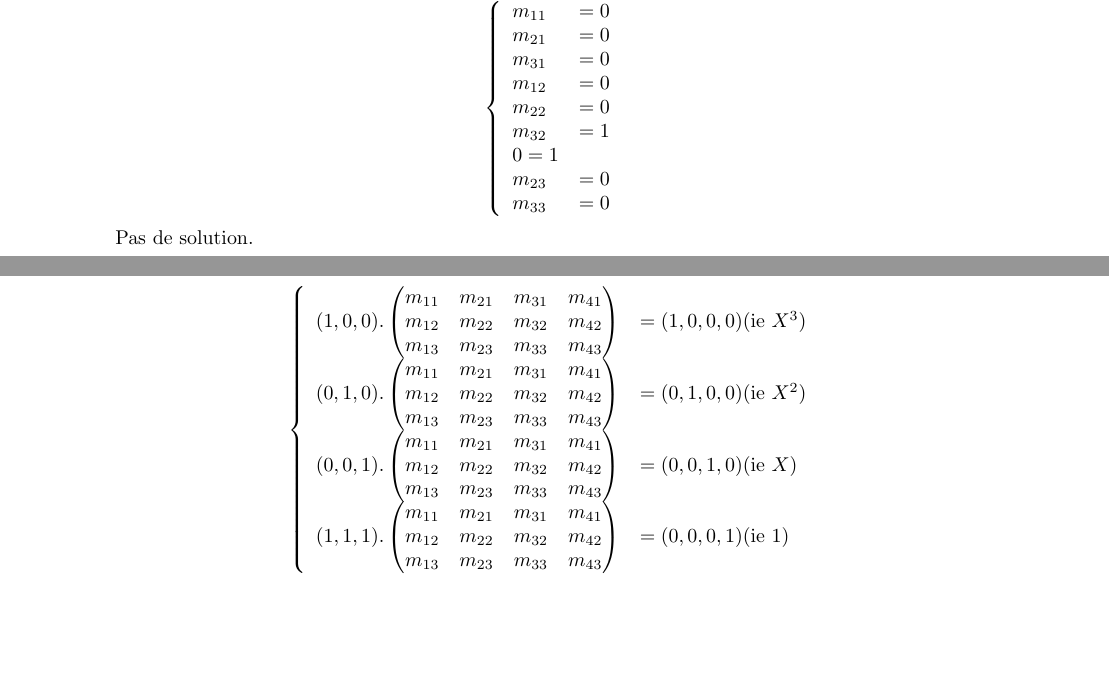
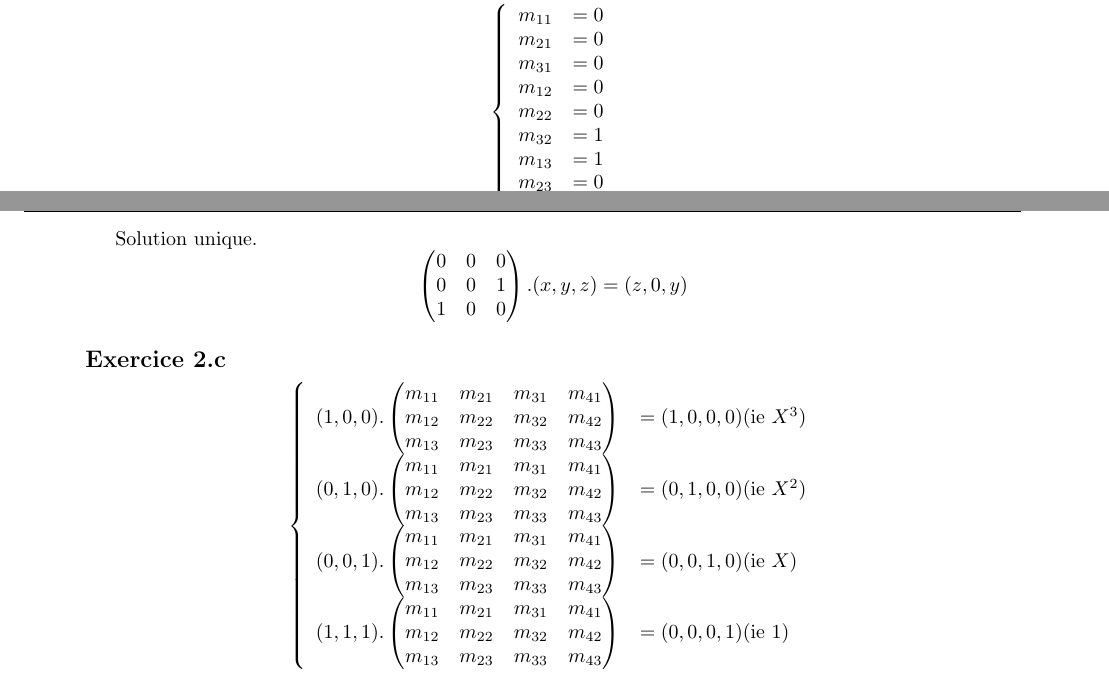
Before and after one commit to PAYRAULT/MPI, a LaTeX book (MEU302 - Algebre/TD/TD1.tex): two parts of pages 3 and 4 of 8, joined at a grey line, cut so that both start at the same text, the shorter picture padded with empty space. Compiled offline with pdfLaTeX.

Commit message:
MEU302, TD1 correction

```diff
--- a/MEU302 - Algebre/TD/TD1.tex
+++ b/MEU302 - Algebre/TD/TD1.tex
@@ -178,15 +178,26 @@ m_{31} & = 0 \\
 m_{12} & = 0 \\
 m_{22} & = 0 \\
 m_{32} & = 1 \\
-0 = 1\\
+m_{13} & = 1 \\
 m_{23} & = 0 \\
 m_{33} & = 0 \\
 \end{array}
 \right.
 $$
 
-Pas de solution.
 
+Solution unique.
+$$
+\begin{pmatrix}
+0 & 0 & 0 \\
+0 & 0 & 1 \\
+1 & 0 & 0 \\
+\end{pmatrix}
+.
+(x, y, z)
+=
+(z, 0, y)
+$$
 
 \subsection*{Exercice 2.c}
 $$
```
Also changed, not shown: MEU302 - Algebre/TD/TD1.pdf.
